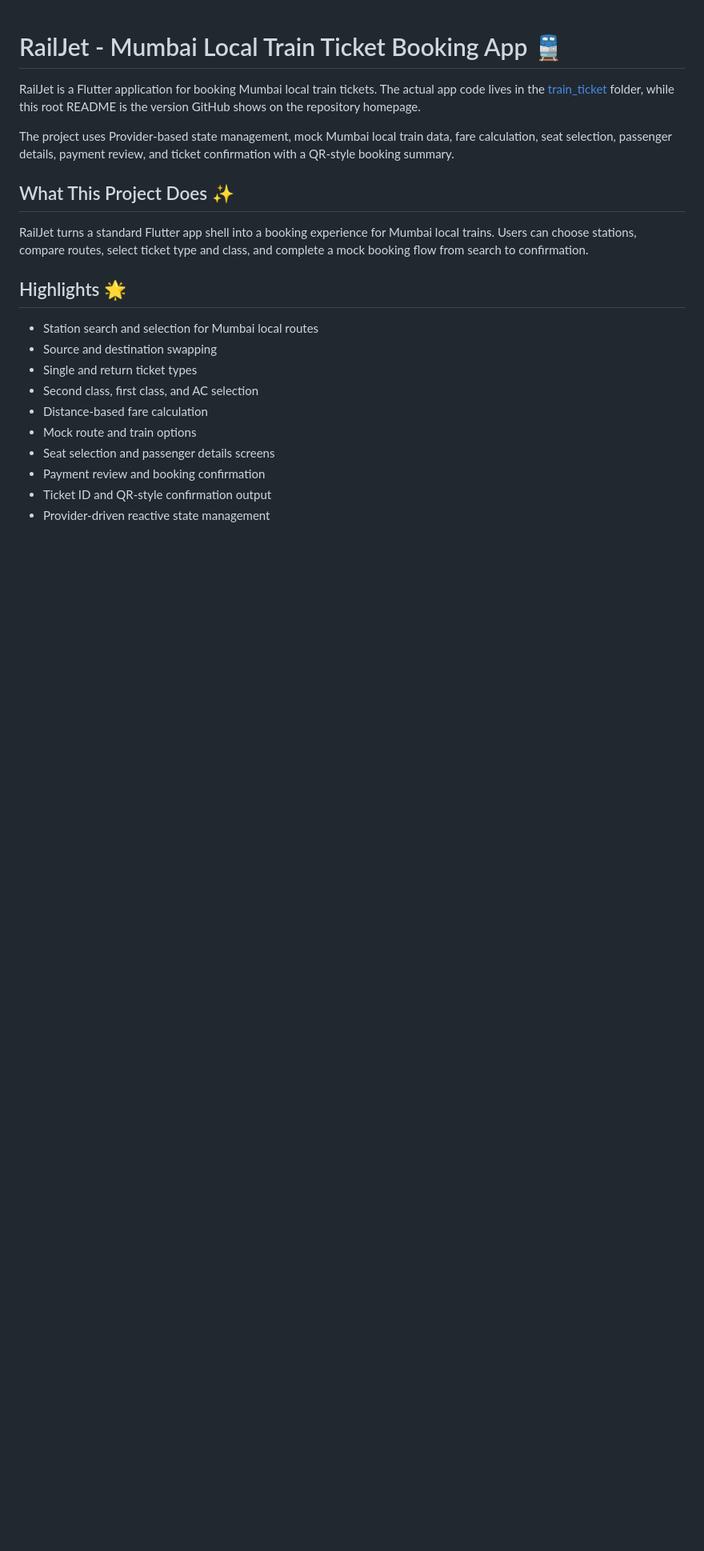
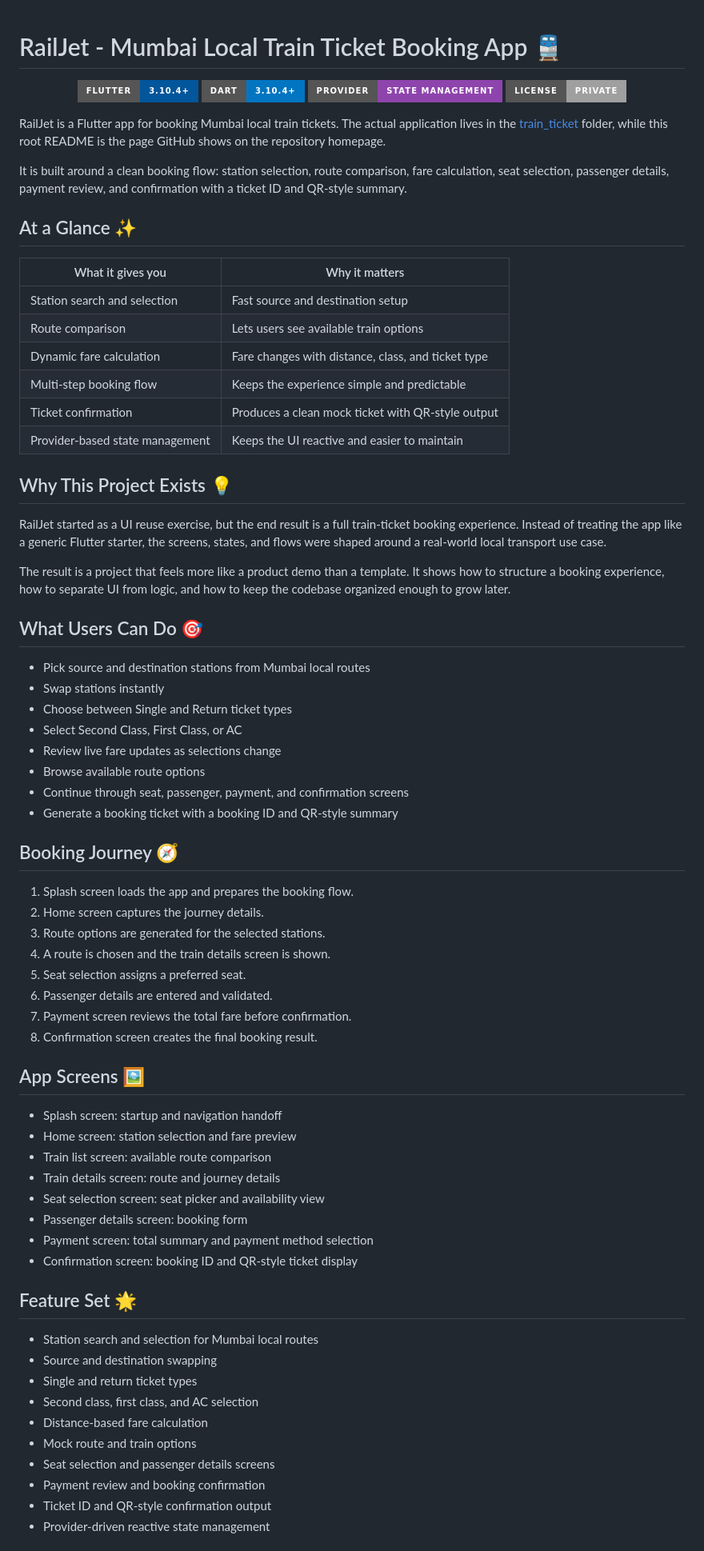
Before and after one commit to Vinay-ops/LocalSathi, a Markdown page: README.md, the part around one of its changes. Shown at 80% size. Rendered like a GitHub page; badges without logos; blank space fills up the shorter version.

Commit message:
Make README more engaging

```diff
--- a/README.md
+++ b/README.md
@@ -1,14 +1,67 @@
 # RailJet - Mumbai Local Train Ticket Booking App 🚆
 
-RailJet is a Flutter application for booking Mumbai local train tickets. The actual app code lives in the [train_ticket](train_ticket) folder, while this root README is the version GitHub shows on the repository homepage.
+<p align="center">
+	<img src="https://img.shields.io/badge/Flutter-3.10.4+-02569B?style=for-the-badge&logo=flutter&logoColor=white" alt="Flutter" />
+	<img src="https://img.shields.io/badge/Dart-3.10.4+-0175C2?style=for-the-badge&logo=dart&logoColor=white" alt="Dart" />
+	<img src="https://img.shields.io/badge/Provider-State%20Management-8E44AD?style=for-the-badge" alt="Provider" />
+	<img src="https://img.shields.io/badge/License-Private-lightgrey?style=for-the-badge" alt="License" />
+</p>
 
-The project uses Provider-based state management, mock Mumbai local train data, fare calculation, seat selection, passenger details, payment review, and ticket confirmation with a QR-style booking summary.
+RailJet is a Flutter app for booking Mumbai local train tickets. The actual application lives in the [train_ticket](train_ticket) folder, while this root README is the page GitHub shows on the repository homepage.
 
-## What This Project Does ✨
+It is built around a clean booking flow: station selection, route comparison, fare calculation, seat selection, passenger details, payment review, and confirmation with a ticket ID and QR-style summary.
 
-RailJet turns a standard Flutter app shell into a booking experience for Mumbai local trains. Users can choose stations, compare routes, select ticket type and class, and complete a mock booking flow from search to confirmation.
+## At a Glance ✨
 
-## Highlights 🌟
+| What it gives you | Why it matters |
+| --- | --- |
+| Station search and selection | Fast source and destination setup |
+| Route comparison | Lets users see available train options |
+| Dynamic fare calculation | Fare changes with distance, class, and ticket type |
+| Multi-step booking flow | Keeps the experience simple and predictable |
+| Ticket confirmation | Produces a clean mock ticket with QR-style output |
+| Provider-based state management | Keeps the UI reactive and easier to maintain |
+
+## Why This Project Exists 💡
+
+RailJet started as a UI reuse exercise, but the end result is a full train-ticket booking experience. Instead of treating the app like a generic Flutter starter, the screens, states, and flows were shaped around a real-world local transport use case.
+
+The result is a project that feels more like a product demo than a template. It shows how to structure a booking experience, how to separate UI from logic, and how to keep the codebase organized enough to grow later.
+
+## What Users Can Do 🎯
+
+- Pick source and destination stations from Mumbai local routes
+- Swap stations instantly
+- Choose between Single and Return ticket types
+- Select Second Class, First Class, or AC
+- Review live fare updates as selections change
+- Browse available route options
+- Continue through seat, passenger, payment, and confirmation screens
+- Generate a booking ticket with a booking ID and QR-style summary
+
+## Booking Journey 🧭
+
+1. Splash screen loads the app and prepares the booking flow.
+2. Home screen captures the journey details.
+3. Route options are generated for the selected stations.
+4. A route is chosen and the train details screen is shown.
+5. Seat selection assigns a preferred seat.
+6. Passenger details are entered and validated.
+7. Payment screen reviews the total fare before confirmation.
+8. Confirmation screen creates the final booking result.
+
+## App Screens 🖼️
+
+- Splash screen: startup and navigation handoff
+- Home screen: station selection and fare preview
+- Train list screen: available route comparison
+- Train details screen: route and journey details
+- Seat selection screen: seat picker and availability view
+- Passenger details screen: booking form
+- Payment screen: total summary and payment method selection
+- Confirmation screen: booking ID and QR-style ticket display
+
+## Feature Set 🌟
 
 - Station search and selection for Mumbai local routes
 - Source and destination swapping
```
Also changed, not shown: other parts of README.md (+29 -28 lines).
